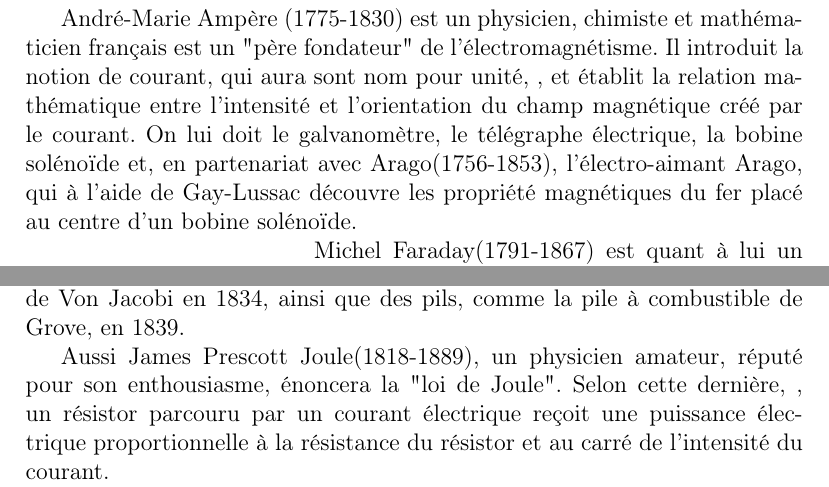
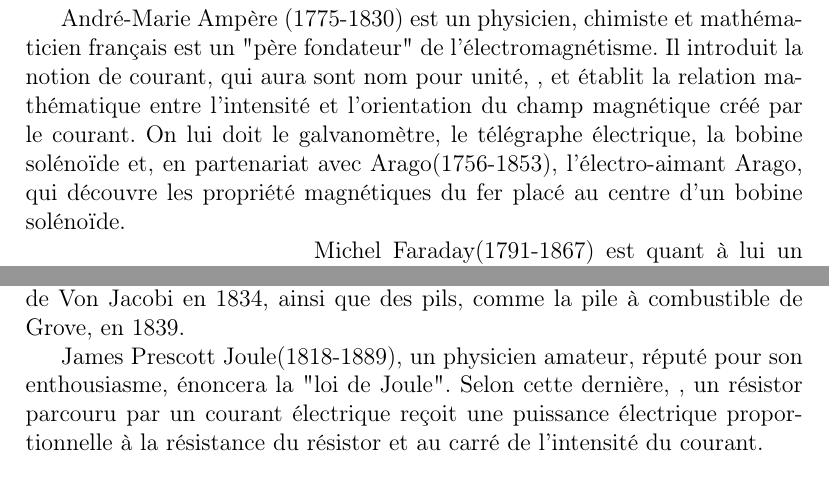
Before and after one commit to traxys/TPE, a LaTeX document (Redaction.tex): two parts of pages 6 and 7 of 21, joined at a grey line, cut so that both start at the same text. Compiled offline with pdfLaTeX.

Commit message:
Update Redaction.tex

```diff
--- a/Redaction.tex
+++ b/Redaction.tex
@@ -70,7 +70,7 @@ En parallèle commencent les premiers travaux sur l'électromagnétisme, menés
 
 
 André-Marie Ampère (1775-1830) est un physicien, chimiste et mathématicien français est un "père fondateur" de l'électromagnétisme. Il introduit la notion de courant, qui aura sont nom pour unité, , et établit la relation mathématique entre l'intensité et l'orientation du champ magnétique créé par le courant. On lui doit le galvanomètre, le télégraphe électrique, la bobine solénoïde et, en partenariat avec Arago(1756-1853), l'électro-aimant
-Arago, qui à l'aide de Gay-Lussac découvre les propriété magnétiques du fer placé au centre d'un bobine solénoïde.
+Arago, qui découvre les propriété magnétiques du fer placé au centre d'un bobine solénoïde.
 
 \begin{wrapfigure}{l}{0.3\textwidth}
   \begin{center}
@@ -86,7 +86,7 @@ L'unité d'auto -inductance est nommée le Henry(H) en son nom.
 
   De nombreux moteurs sont mis au point, comme celui d'un cheval-vapeur de Von Jacobi en 1834, ainsi que des pils, comme la pile à combustible de Grove, en 1839.
 
-Aussi James Prescott Joule(1818-1889), un physicien amateur, réputé pour son enthousiasme, énoncera la "loi de Joule". Selon cette dernière, , un résistor parcouru par un courant électrique reçoit une puissance électrique proportionnelle à la résistance du résistor et au carré de l'intensité du courant.
+James Prescott Joule(1818-1889), un physicien amateur, réputé pour son enthousiasme, énoncera la "loi de Joule". Selon cette dernière, , un résistor parcouru par un courant électrique reçoit une puissance électrique proportionnelle à la résistance du résistor et au carré de l'intensité du courant.
 
 Ceci implique que dans un courant électrique, les pertes sont proportionnelles à son intensité et à la résistivité du matériau, et donc inversement à la largeur du câble.
 
```
